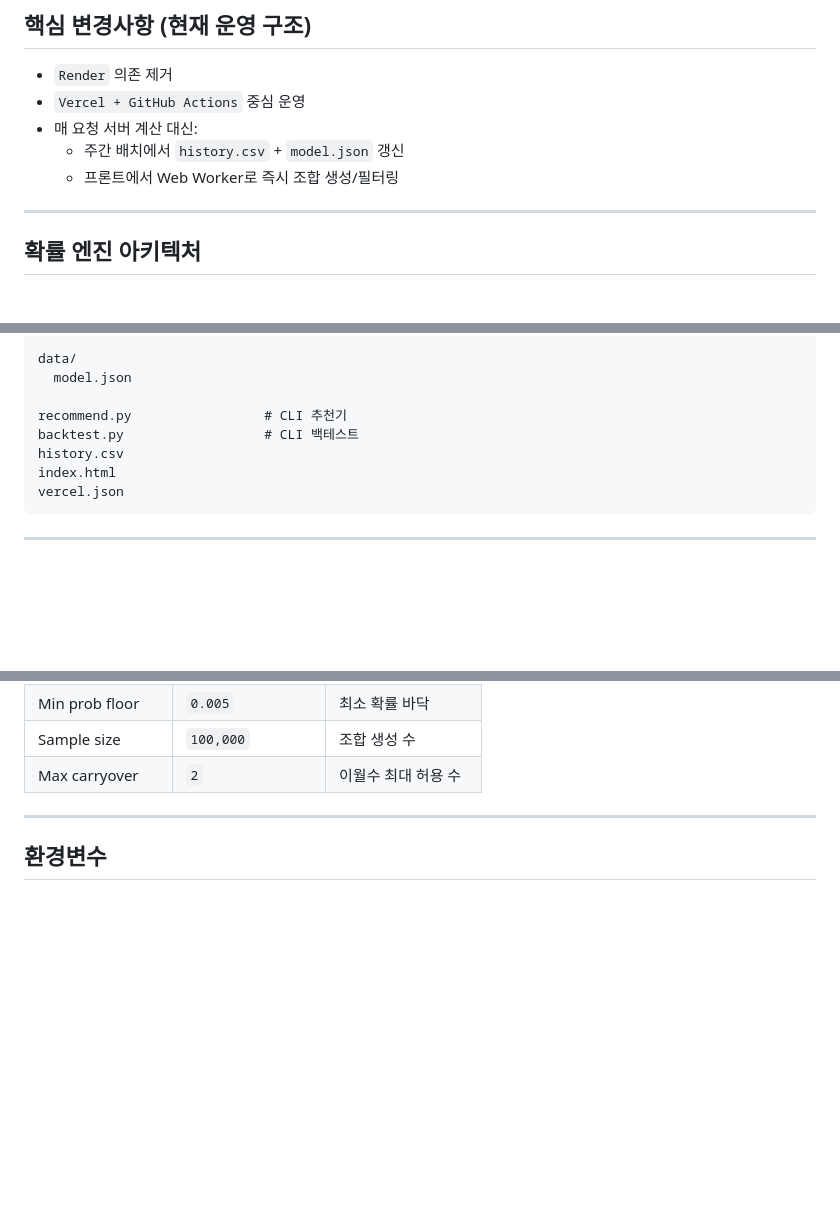
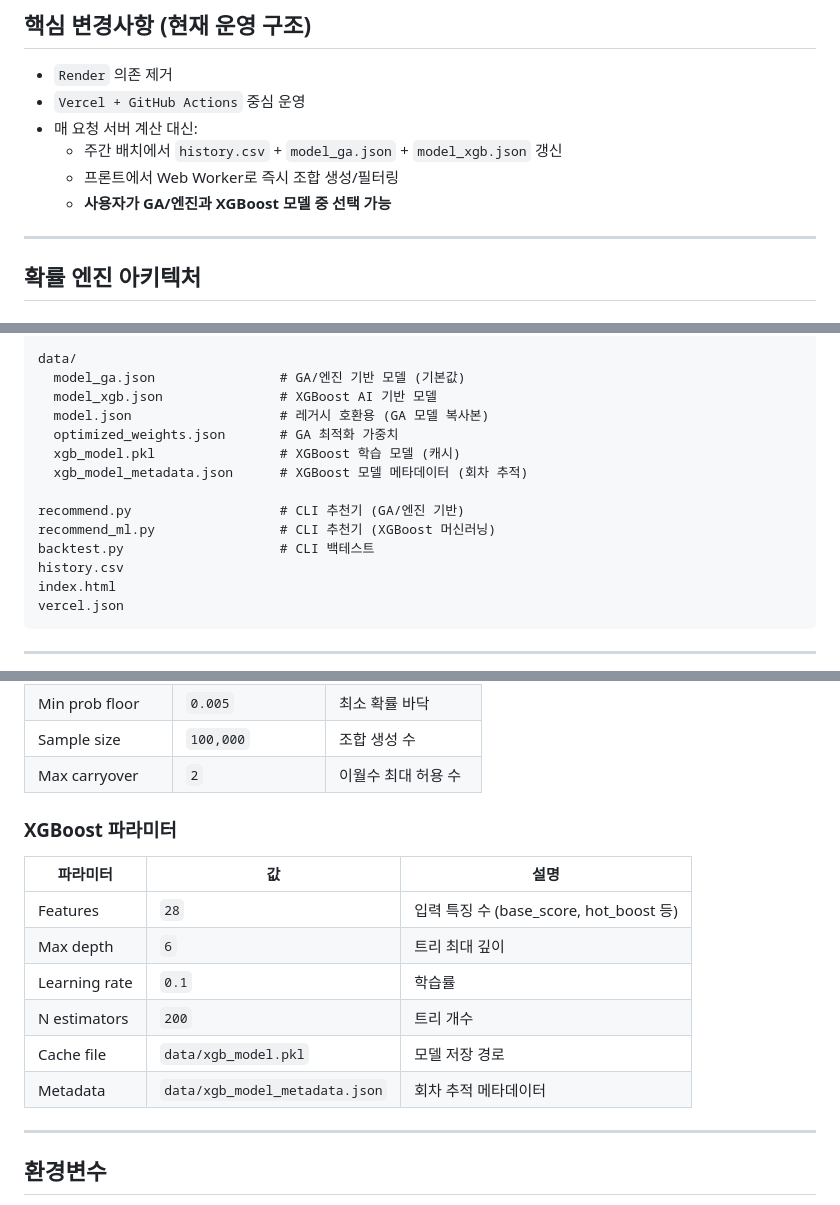
Before and after one commit to realred333/lottogogo, a Markdown page: README.md, 3 parts joined by grey strips. Drawn GitHub-style; blank space fills up the shorter version.

```diff
--- a/README.md
+++ b/README.md
@@ -8,8 +8,9 @@
 - `Render` 의존 제거
 - `Vercel + GitHub Actions` 중심 운영
 - 매 요청 서버 계산 대신:
-  - 주간 배치에서 `history.csv` + `model.json` 갱신
+  - 주간 배치에서 `history.csv` + `model_ga.json` + `model_xgb.json` 갱신
   - 프론트에서 Web Worker로 즉시 조합 생성/필터링
+  - **사용자가 GA/엔진과 XGBoost 모델 중 선택 가능**
 
 ---
 
@@ -189,10 +190,16 @@ src/lottogogo/
     static/index.html
 
 data/
-  model.json
+  model_ga.json                # GA/엔진 기반 모델 (기본값)
+  model_xgb.json               # XGBoost AI 기반 모델
+  model.json                   # 레거시 호환용 (GA 모델 복사본)
+  optimized_weights.json       # GA 최적화 가중치
+  xgb_model.pkl                # XGBoost 학습 모델 (캐시)
+  xgb_model_metadata.json      # XGBoost 모델 메타데이터 (회차 추적)
 
-recommend.py                 # CLI 추천기
-backtest.py                  # CLI 백테스트
+recommend.py                   # CLI 추천기 (GA/엔진 기반)
+recommend_ml.py                # CLI 추천기 (XGBoost 머신러닝)
+backtest.py                    # CLI 백테스트
 history.csv
 index.html
 vercel.json
@@ -406,6 +493,17 @@ uv run python scripts/build_frontend_model.py --history-csv history.csv --output
 | Min prob floor | `0.005` | 최소 확률 바닥 |
 | Sample size | `100,000` | 조합 생성 수 |
 | Max carryover | `2` | 이월수 최대 허용 수 |
+
+### XGBoost 파라미터
+
+| 파라미터 | 값 | 설명 |
+|---------|-----|------|
+| Features | `28` | 입력 특징 수 (base_score, hot_boost 등) |
+| Max depth | `6` | 트리 최대 깊이 |
+| Learning rate | `0.1` | 학습률 |
+| N estimators | `200` | 트리 개수 |
+| Cache file | `data/xgb_model.pkl` | 모델 저장 경로 |
+| Metadata | `data/xgb_model_metadata.json` | 회차 추적 메타데이터 |
 
 ---
 
```
Also changed, not shown: other parts of README.md (+87 -7 lines).
